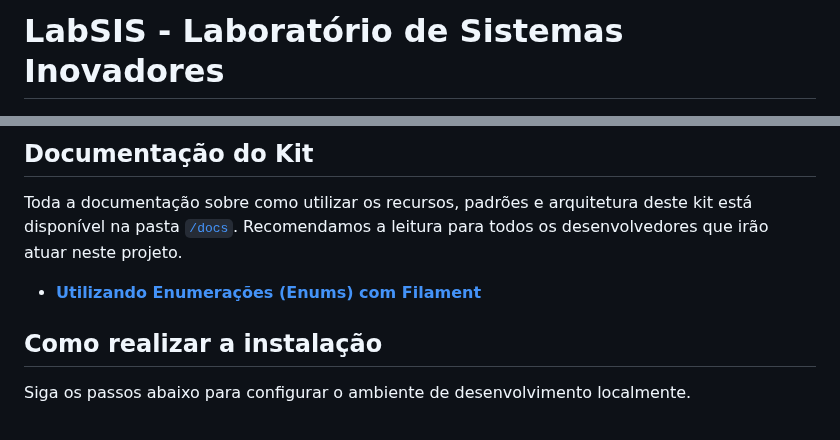
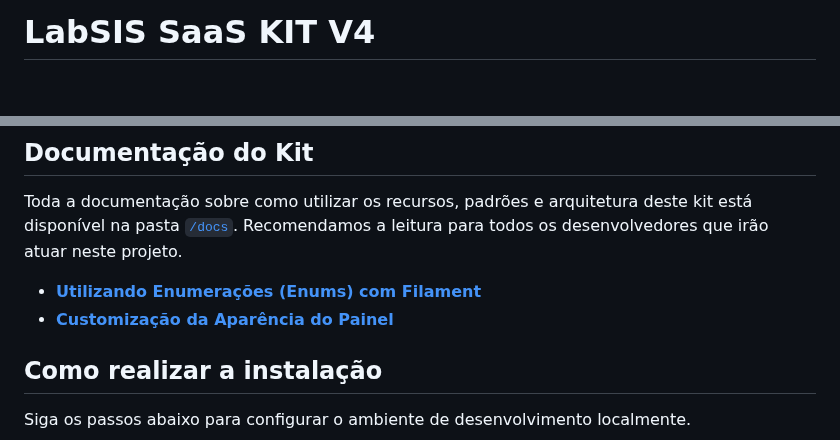
Before and after one commit to iurygdeoliveira/labSIS-KIT, a Markdown page: README.md, 2 parts joined by grey strips. Rendered like a GitHub page; blank space fills up the shorter version.

```diff
--- a/README.md
+++ b/README.md
@@ -1,4 +1,4 @@
-# LabSIS - Laboratório de Sistemas Inovadores
+# LabSIS SaaS KIT V4
 
 <div align="center">
   <img src="public/images/LabSIS.png" alt="LabSIS Logo" width="700" />
@@ -25,6 +25,7 @@ O objetivo deste projeto é fornecer uma base sólida e rica em recursos para ac
 Toda a documentação sobre como utilizar os recursos, padrões e arquitetura deste kit está disponível na pasta [`/docs`](/docs). Recomendamos a leitura para todos os desenvolvedores que irão atuar neste projeto.
 
 - [**Utilizando Enumerações (Enums) com Filament**](/docs/enums.md)
+- [**Customização da Aparência do Painel**](/docs/customizando-layout.md)
 
 ## Como realizar a instalação
 
```
Also changed, not shown: docs/customizando-layout.md (added, +131 -0 lines).
